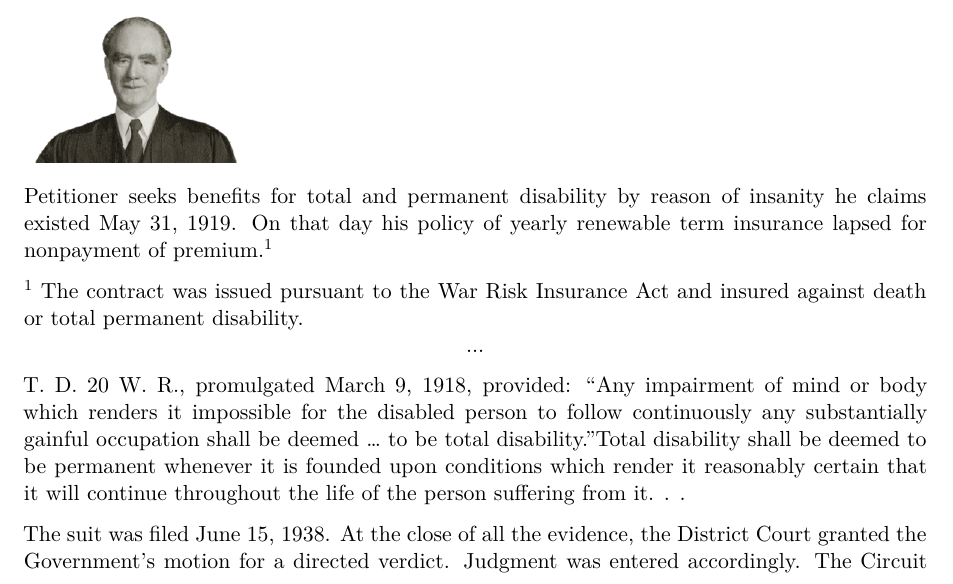
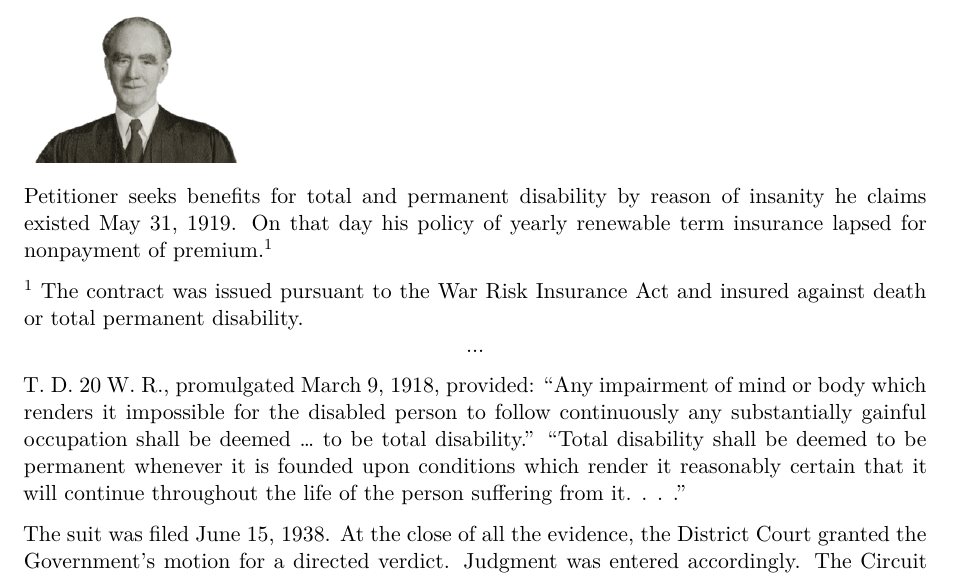
Before and after one commit to baldrige/civpro, a Quarto document (trial_appeal.qmd): part of page 21 of 47, cut so that both start at the same text. Rendered offline with R 4.5, knitr and Pandoc in place of Quarto, then LaTeX, with nearby package versions.

Commit message:
Close quotation marks in Galloway footnote 1
Co-Authored-By: Claude Opus 5.5 <noreply@anthropic.com>
Claude-Session: https://claude.ai/code/session_018cS9wJss5NQyYFMvk4r7hj

```diff
--- a/trial_appeal.qmd
+++ b/trial_appeal.qmd
@@ -1179,7 +1179,7 @@ yearly renewable term insurance lapsed for nonpayment of premium.^1^
 
 ::: {.column-margin}
 
-^1^ The contract was issued pursuant to the War Risk Insurance Act and insured against death or total permanent disability. \[...\] T. D. 20 W. R., promulgated March 9, 1918, provided: "Any impairment of mind or body which renders it impossible for the disabled person to follow continuously any substantially gainful occupation shall be deemed ... to be total disability. "Total disability shall be deemed to be permanent whenever it is founded upon conditions which render it reasonably certain that it will continue throughout the life of the person suffering from it. . .
+^1^ The contract was issued pursuant to the War Risk Insurance Act and insured against death or total permanent disability. \[...\] T. D. 20 W. R., promulgated March 9, 1918, provided: "Any impairment of mind or body which renders it impossible for the disabled person to follow continuously any substantially gainful occupation shall be deemed ... to be total disability." "Total disability shall be deemed to be permanent whenever it is founded upon conditions which render it reasonably certain that it will continue throughout the life of the person suffering from it. . . ."
 
 :::
 
```
